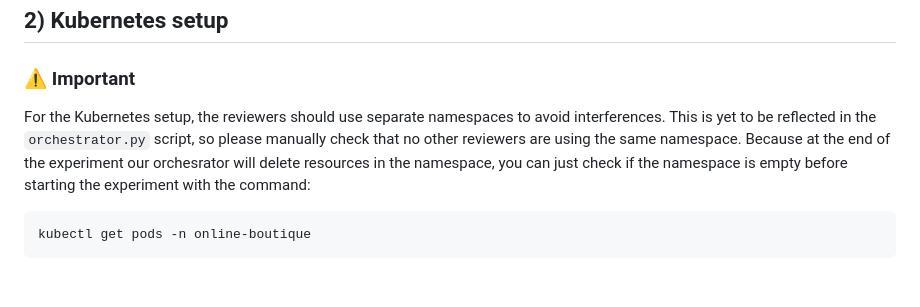
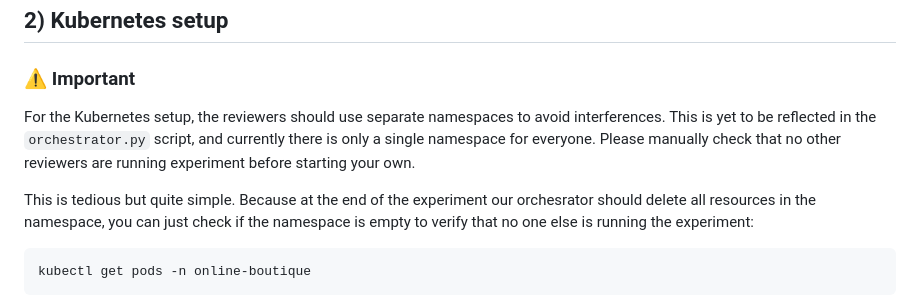
Before and after one commit to alessandrocornacchia/uview, a Markdown page: usecases/README.md, the part around the change. Drawn GitHub-style; blank space fills up the shorter version.

````diff
--- a/usecases/README.md
+++ b/usecases/README.md
@@ -123,7 +123,9 @@ Note that `dsbhotel-long` is a configuration available under `usecases/experimen
 ### ⚠️ Important
 
 For the Kubernetes setup, the reviewers should use separate namespaces to avoid interferences.
-This is yet to be reflected in the `orchestrator.py` script, so please manually check that no other reviewers are using the same namespace. Because at the end of the experiment our orchesrator will delete resources in the namespace, you can just check if the namespace is empty before starting the experiment with the command:
+This is yet to be reflected in the `orchestrator.py` script, and currently there is only a single namespace for everyone. Please manually check that no other reviewers are running experiment before starting your own.
+
+This is tedious but quite simple. Because at the end of the experiment our orchesrator should delete all resources in the namespace, you can just check if the namespace is empty to verify that no one else is running the experiment:
 
 ```bash
 kubectl get pods -n online-boutique
````
